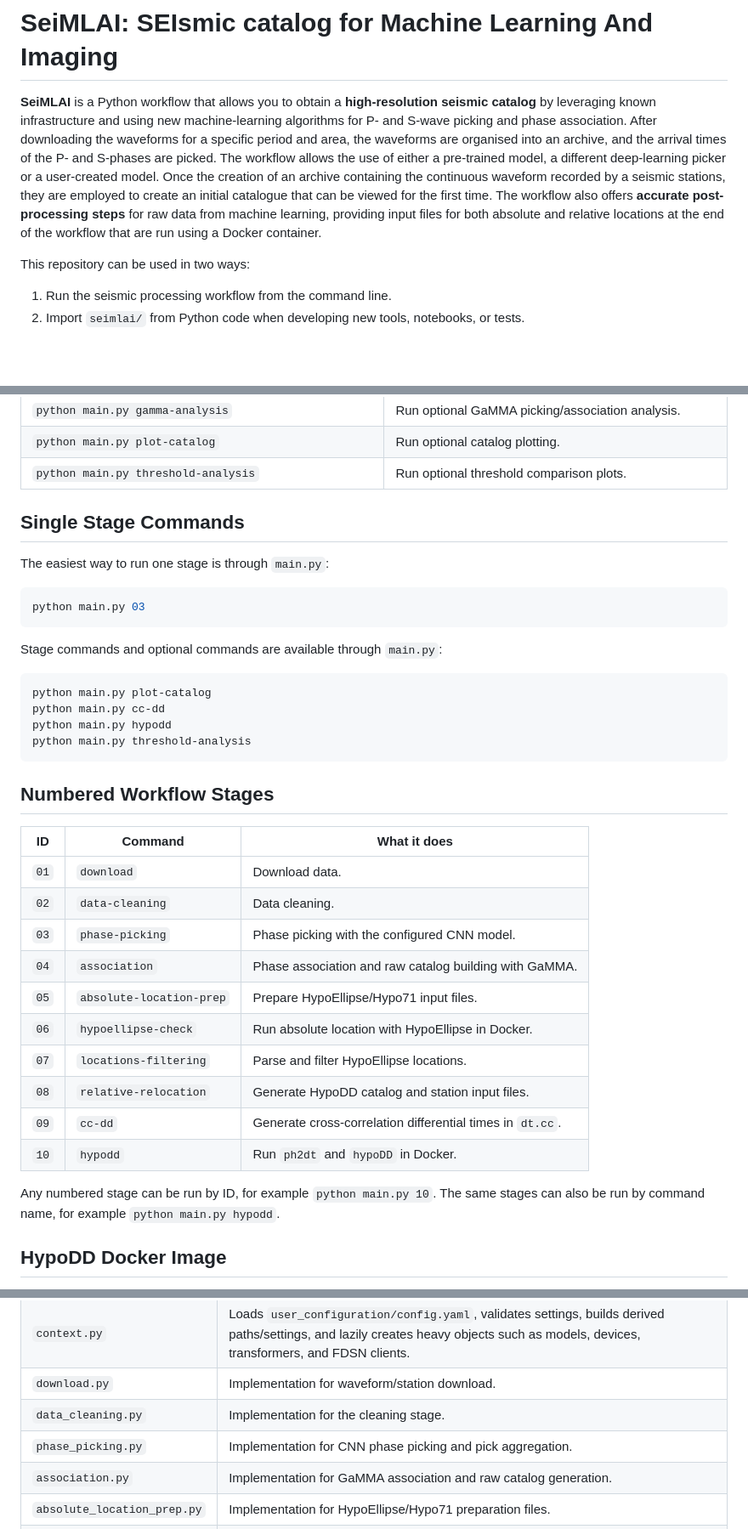
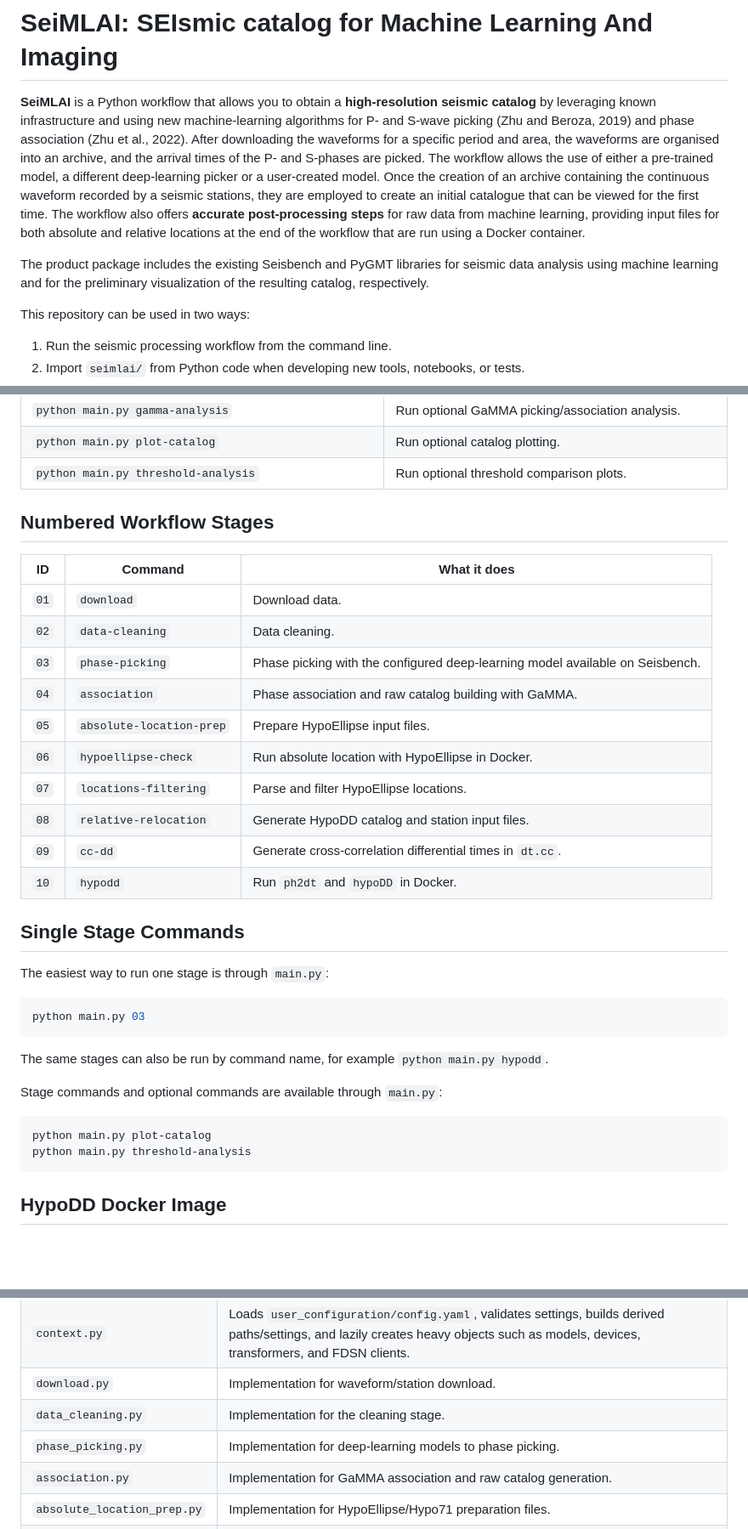
Before and after one commit to INGV/seimlai, a Markdown page: README.md, 3 parts joined by grey strips. Shown at 85% size. GitHub-like rendering; blank space fills up the shorter version.

````diff
--- a/README.md
+++ b/README.md
@@ -4,7 +4,9 @@
 
 # SeiMLAI: SEIsmic catalog for Machine Learning And Imaging
 
-**SeiMLAI** is a Python workflow that allows you to obtain a **high-resolution seismic catalog** by leveraging known infrastructure and using new machine-learning algorithms for P- and S-wave picking and phase association. After downloading the waveforms for a specific period and area, the waveforms are organised into an archive, and the arrival times of the P- and S-phases are picked. The workflow allows the use of either a pre-trained model, a different deep-learning picker or a user-created model. Once the creation of an archive containing the continuous waveform recorded by a seismic stations, they are employed to create an initial catalogue that can be viewed for the first time. The workflow also offers **accurate post-processing steps** for raw data from machine learning, providing input files for both absolute and relative locations at the end of the workflow that are run using a Docker container.
+**SeiMLAI** is a Python workflow that allows you to obtain a **high-resolution seismic catalog** by leveraging known infrastructure and using new machine-learning algorithms for P- and S-wave picking (Zhu and Beroza, 2019) and phase association (Zhu et al., 2022). After downloading the waveforms for a specific period and area, the waveforms are organised into an archive, and the arrival times of the P- and S-phases are picked. The workflow allows the use of either a pre-trained model, a different deep-learning picker or a user-created model. Once the creation of an archive containing the continuous waveform recorded by a seismic stations, they are employed to create an initial catalogue that can be viewed for the first time. The workflow also offers **accurate post-processing steps** for raw data from machine learning, providing input files for both absolute and relative locations at the end of the workflow that are run using a Docker container.
+
+The product package includes the existing Seisbench and PyGMT libraries for seismic data analysis using machine learning and for the preliminary visualization of the resulting catalog, respectively.
 
 This repository can be used in two ways:
 
@@ -52,6 +53,22 @@ The user-editable settings are in [user_configuration/config.yaml](./user_config
 | `python main.py plot-catalog` | Run optional catalog plotting. |
 | `python main.py threshold-analysis` | Run optional threshold comparison plots. |
 
+
+## Numbered Workflow Stages
+
+| ID | Command | What it does |
+| --- | --- | --- |
+| `01` | `download` | Download data. |
+| `02` | `data-cleaning` | Data cleaning. |
+| `03` | `phase-picking` | Phase picking with the configured deep-learning model available on Seisbench. |
+| `04` | `association` | Phase association and raw catalog building with GaMMA. |
+| `05` | `absolute-location-prep` | Prepare HypoEllipse input files. |
+| `06` | `hypoellipse-check` | Run absolute location with HypoEllipse in Docker. |
+| `07` | `locations-filtering` | Parse and filter HypoEllipse locations. |
+| `08` | `relative-relocation` | Generate HypoDD catalog and station input files. |
+| `09` | `cc-dd` | Generate cross-correlation differential times in `dt.cc`. |
+| `10` | `hypodd` | Run `ph2dt` and `hypoDD` in Docker. |
+
 ## Single Stage Commands
 
 The easiest way to run one stage is through `main.py`:
@@ -59,33 +76,14 @@ The easiest way to run one stage is through `main.py`:
 ```bash
 python main.py 03
 ```
+The same stages can also be run by command name, for example `python main.py hypodd`.
 
 Stage commands and optional commands are available through `main.py`:
 
 ```bash
 python main.py plot-catalog
-python main.py cc-dd
-python main.py hypodd
 python main.py threshold-analysis
 ```
-
-## Numbered Workflow Stages
-
-| ID | Command | What it does |
-| --- | --- | --- |
-| `01` | `download` | Download data. |
-| `02` | `data-cleaning` | Data cleaning. |
-| `03` | `phase-picking` | Phase picking with the configured CNN model. |
-| `04` | `association` | Phase association and raw catalog building with GaMMA. |
-| `05` | `absolute-location-prep` | Prepare HypoEllipse/Hypo71 input files. |
-| `06` | `hypoellipse-check` | Run absolute location with HypoEllipse in Docker. |
-| `07` | `locations-filtering` | Parse and filter HypoEllipse locations. |
-| `08` | `relative-relocation` | Generate HypoDD catalog and station input files. |
-| `09` | `cc-dd` | Generate cross-correlation differential times in `dt.cc`. |
-| `10` | `hypodd` | Run `ph2dt` and `hypoDD` in Docker. |
-
-Any numbered stage can be run by ID, for example `python main.py 10`.
-The same stages can also be run by command name, for example `python main.py hypodd`.
 
 ## HypoDD Docker Image
 
@@ -188,7 +186,7 @@ This is useful for notebooks, tests, new scripts, or a future interface around t
 | `context.py` | Loads `user_configuration/config.yaml`, validates settings, builds derived paths/settings, and lazily creates heavy objects such as models, devices, transformers, and FDSN clients. |
 | `download.py` | Implementation for waveform/station download. |
 | `data_cleaning.py` | Implementation for the cleaning stage. |
-| `phase_picking.py` | Implementation for CNN phase picking and pick aggregation. |
+| `phase_picking.py` | Implementation for deep-learning models to phase picking. |
 | `association.py` | Implementation for GaMMA association and raw catalog generation. |
 | `absolute_location_prep.py` | Implementation for HypoEllipse/Hypo71 preparation files. |
 | `hypoellipse_check.py` | Runs HypoEllipse with Docker using generated input files. |
````
Also changed, not shown: other parts of README.md (+83 -1 lines).
